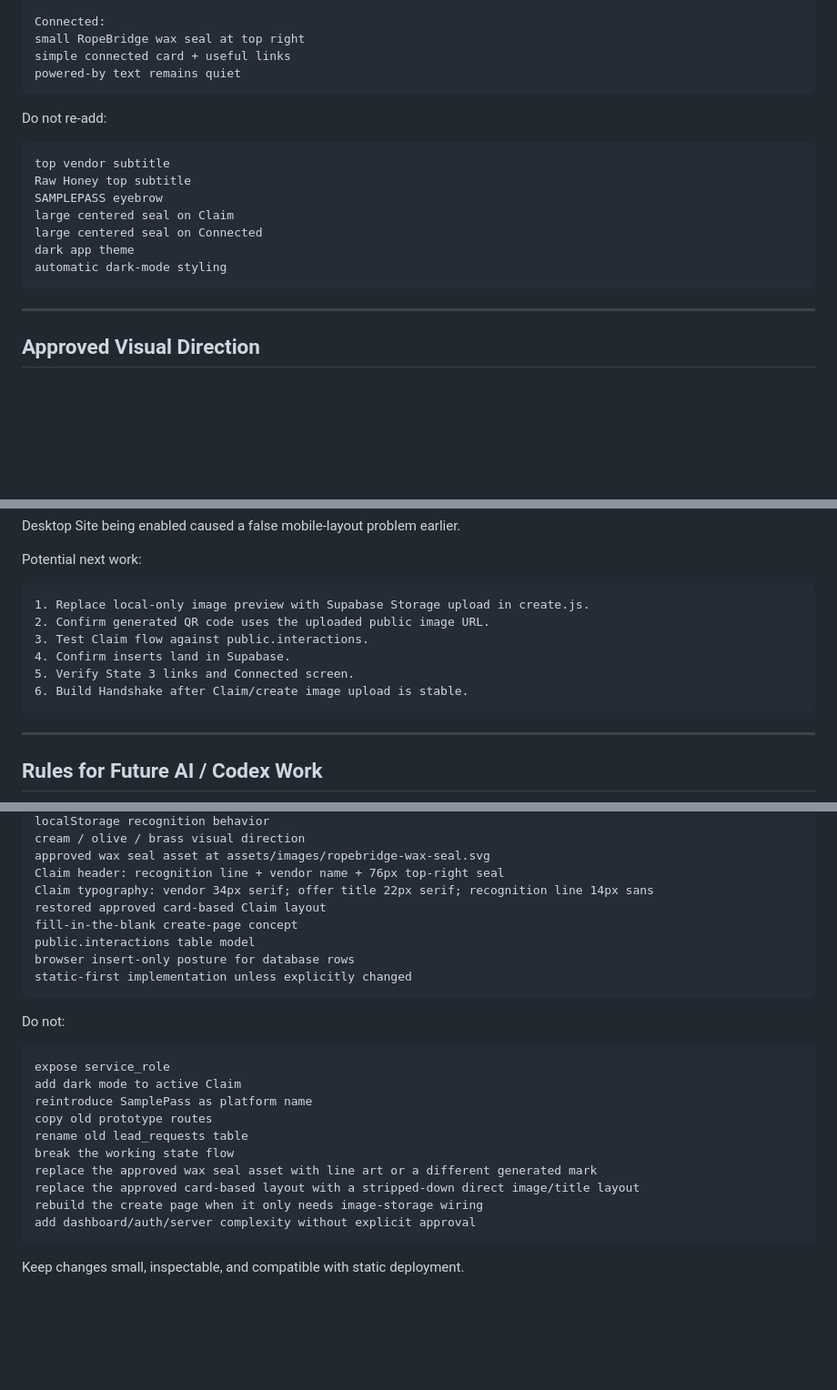
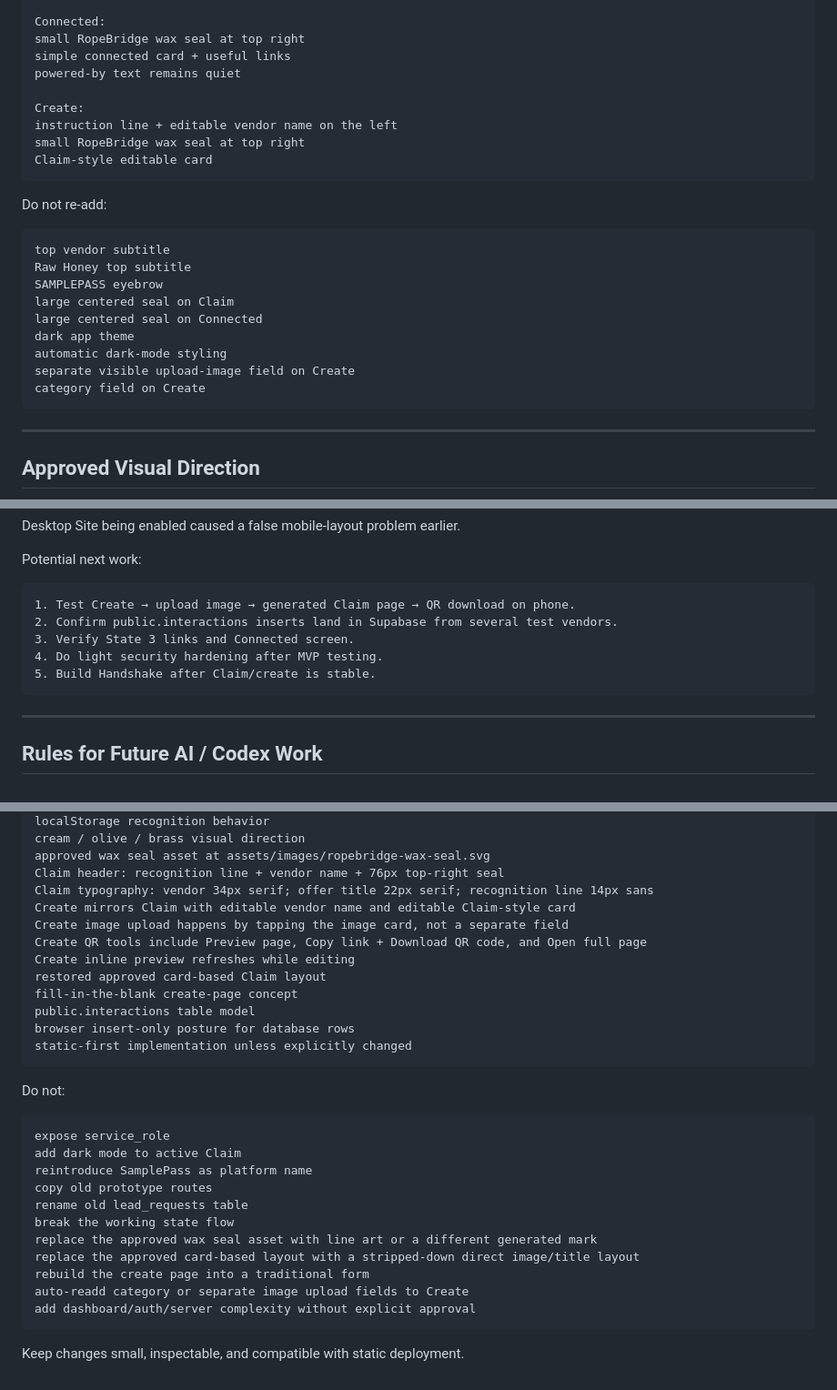
Before and after one commit to lukebrush555-hue/ropebridge-core, a Markdown page: NEWCHAT.md, 3 parts joined by grey strips. Shown at 91% size. Drawn GitHub-style; blank space fills up the shorter version.

````diff
--- a/NEWCHAT.md
+++ b/NEWCHAT.md
@@ -309,6 +387,11 @@ Connected:
 small RopeBridge wax seal at top right
 simple connected card + useful links
 powered-by text remains quiet
+
+Create:
+instruction line + editable vendor name on the left
+small RopeBridge wax seal at top right
+Claim-style editable card
 ```
 
 Do not re-add:
@@ -321,6 +404,8 @@ large centered seal on Claim
 large centered seal on Connected
 dark app theme
 automatic dark-mode styling
+separate visible upload-image field on Create
+category field on Create
 ```
 
 ---
@@ -799,12 +811,11 @@ Desktop Site being enabled caused a false mobile-layout problem earlier.
 Potential next work:
 
 ```txt
-1. Replace local-only image preview with Supabase Storage upload in create.js.
-2. Confirm generated QR code uses the uploaded public image URL.
-3. Test Claim flow against public.interactions.
-4. Confirm inserts land in Supabase.
-5. Verify State 3 links and Connected screen.
-6. Build Handshake after Claim/create image upload is stable.
+1. Test Create → upload image → generated Claim page → QR download on phone.
+2. Confirm public.interactions inserts land in Supabase from several test vendors.
+3. Verify State 3 links and Connected screen.
+4. Do light security hardening after MVP testing.
+5. Build Handshake after Claim/create is stable.
 ```
 
 ---
@@ -823,6 +834,10 @@ cream / olive / brass visual direction
 approved wax seal asset at assets/images/ropebridge-wax-seal.svg
 Claim header: recognition line + vendor name + 76px top-right seal
 Claim typography: vendor 34px serif; offer title 22px serif; recognition line 14px sans
+Create mirrors Claim with editable vendor name and editable Claim-style card
+Create image upload happens by tapping the image card, not a separate field
+Create QR tools include Preview page, Copy link + Download QR code, and Open full page
+Create inline preview refreshes while editing
 restored approved card-based Claim layout
 fill-in-the-blank create-page concept
 public.interactions table model
@@ -841,7 +856,8 @@ rename old lead_requests table
 break the working state flow
 replace the approved wax seal asset with line art or a different generated mark
 replace the approved card-based layout with a stripped-down direct image/title layout
-rebuild the create page when it only needs image-storage wiring
+rebuild the create page into a traditional form
+auto-readd category or separate image upload fields to Create
 add dashboard/auth/server complexity without explicit approval
 ```
 
````
Also changed, not shown: other parts of NEWCHAT.md (+82 -77 lines).
